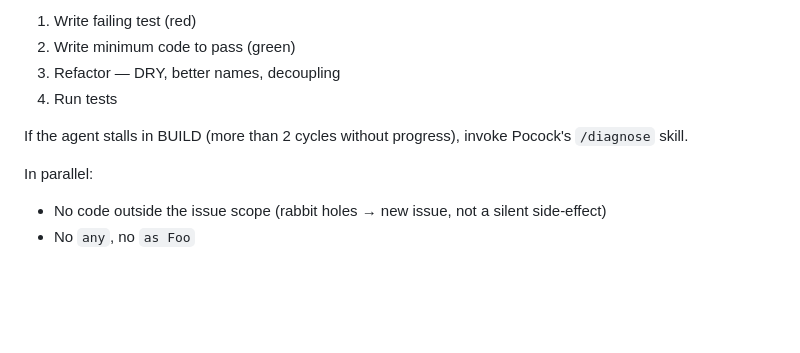
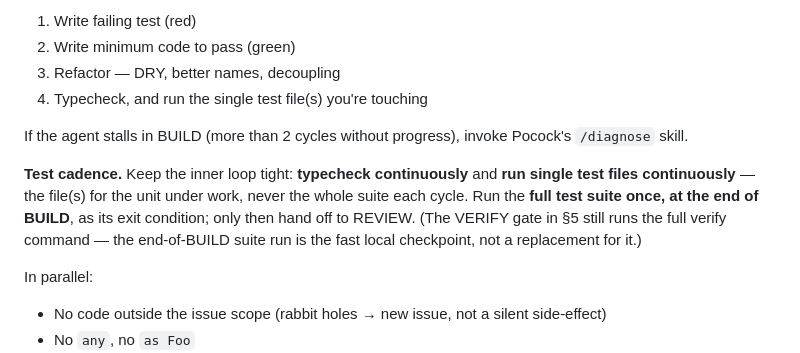
Before and after one commit to petrpus/claude-code-harness, a Markdown page: skills/implement-issue/SKILL.md, the part around the change. Drawn GitHub-style; blank space fills up the shorter version.

Commit message:
feat(implement-issue): adopt upstream test cadence in BUILD (#16)
Typecheck and run single test files continuously in the inner loop; run
the full suite once as the BUILD exit condition, before REVIEW. The VERIFY
gate still runs the full verify command.

Closes #4

Co-authored-by: Claude Fable 5 <noreply@anthropic.com>

```diff
--- a/skills/implement-issue/SKILL.md
+++ b/skills/implement-issue/SKILL.md
@@ -63,10 +63,17 @@ In each cycle:
 1. Write failing test (red)
 2. Write minimum code to pass (green)
 3. Refactor — DRY, better names, decoupling
-4. Run tests
+4. Typecheck, and run the single test file(s) you're touching
 
 If the agent stalls in BUILD (more than 2 cycles without progress), invoke
 Pocock's `/diagnose` skill.
+
+**Test cadence.** Keep the inner loop tight: **typecheck continuously** and
+**run single test files continuously** — the file(s) for the unit under work,
+never the whole suite each cycle. Run the **full test suite once, at the end of
+BUILD**, as its exit condition; only then hand off to REVIEW. (The VERIFY gate
+in §5 still runs the full verify command — the end-of-BUILD suite run is the
+fast local checkpoint, not a replacement for it.)
 
 In parallel:
 
```
